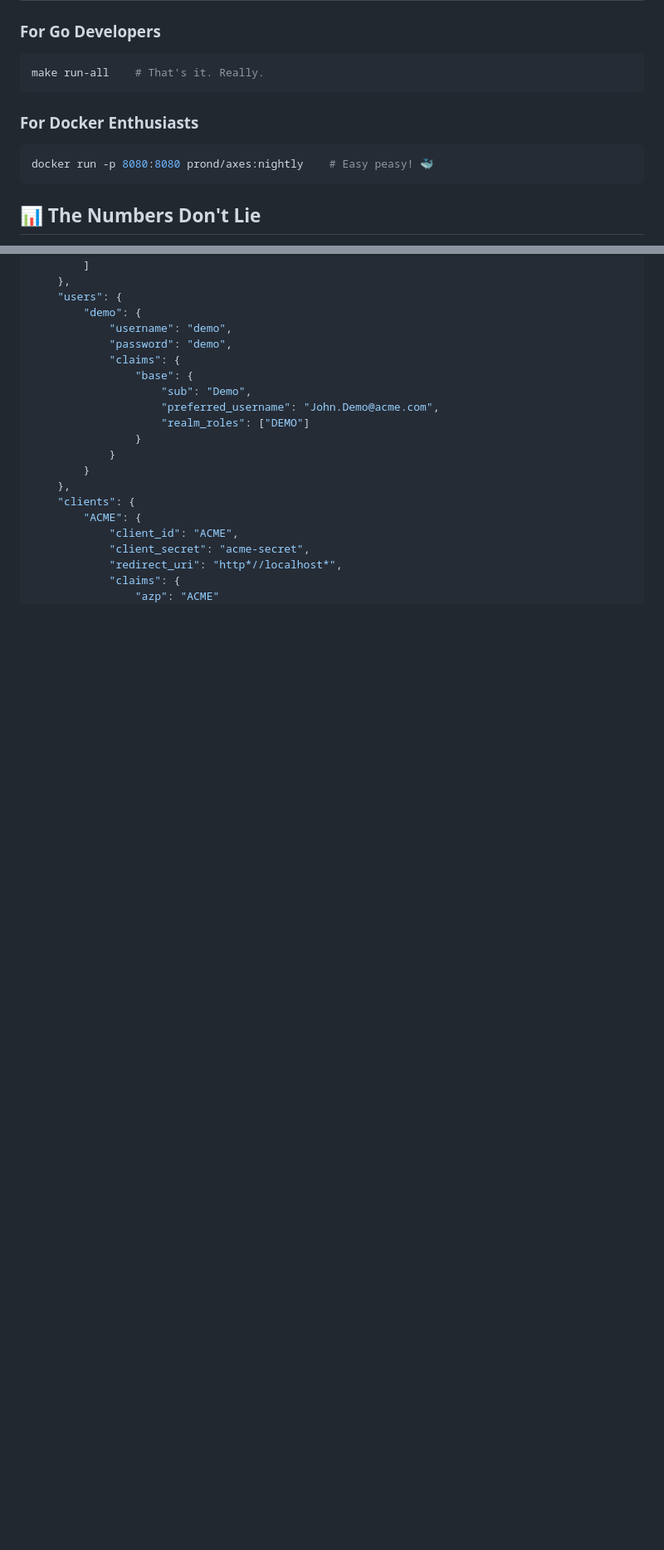
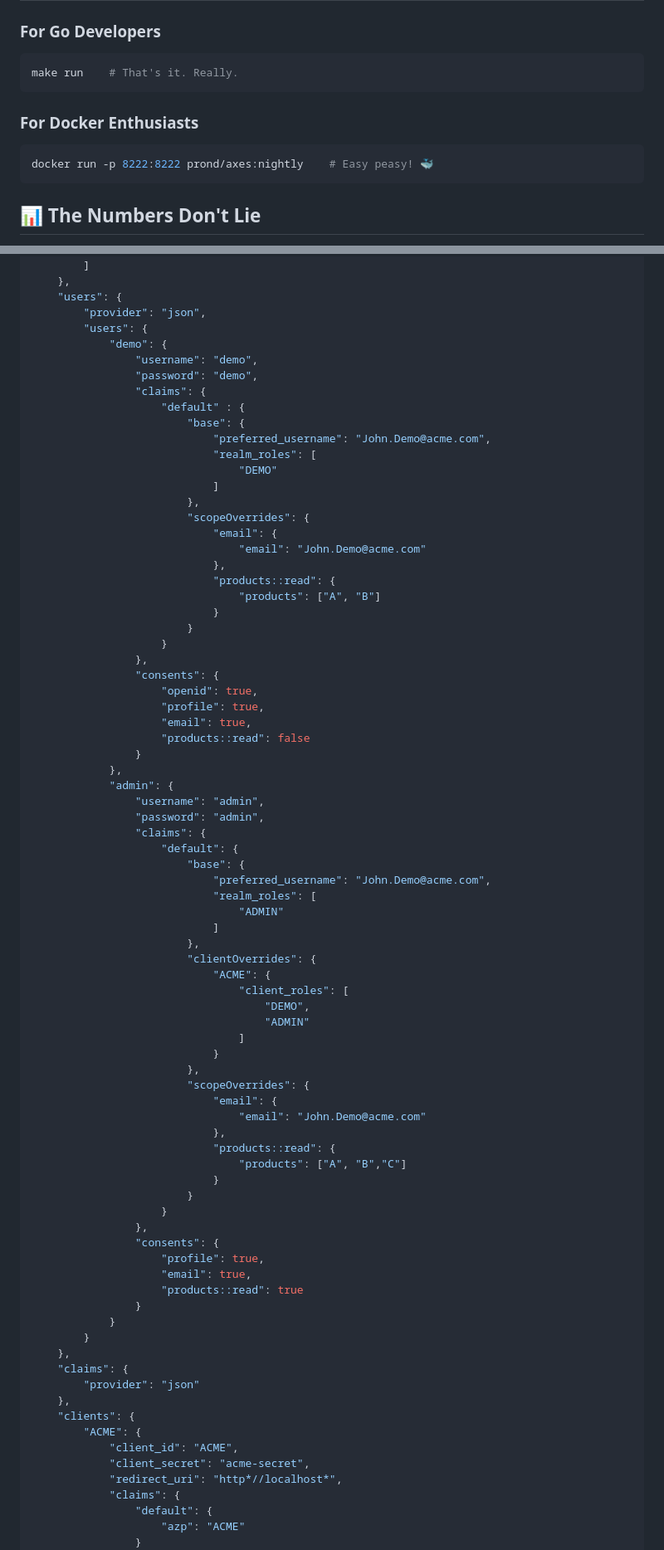
Before and after one commit to axent-pl/oauth2mock, a Markdown page: README.md, 2 parts joined by grey strips. Shown: that part at 83% size. Rendered like a GitHub page; blank space fills up the shorter version.

Commit message:
README docs

````diff
--- a/README.md
+++ b/README.md
@@ -17,12 +17,12 @@ OAuth2Mock (codename Axes) is your friendly neighborhood OAuth2 authorization se
 
 ### For Go Developers
 ```sh
-make run-all    # That's it. Really.
+make run    # That's it. Really.
 ```
 
 ### For Docker Enthusiasts
 ```sh
-docker run -p 8080:8080 prond/axes:nightly    # Easy peasy! 🐳
+docker run -p 8222:8222 prond/axes:nightly    # Easy peasy! 🐳
 ```
 
 ## 📊 The Numbers Don't Lie
@@ -110,17 +109,75 @@ Place this in your `DATAFILE_PATH` to define users and clients:
         ]
     },
     "users": {
-        "demo": {
-            "username": "demo",
-            "password": "demo",
-            "claims": {
-                "base": {
-                    "sub": "Demo",
-                    "preferred_username": "John.Demo@acme.com",
-                    "realm_roles": ["DEMO"]
+        "provider": "json",
+        "users": {
+            "demo": {
+                "username": "demo",
+                "password": "demo",
+                "claims": {
+                    "default" : {
+                        "base": {
+                            "preferred_username": "John.Demo@acme.com",
+                            "realm_roles": [
+                                "DEMO"
+                            ]
+                        },
+                        "scopeOverrides": {
+                            "email": {
+                                "email": "John.Demo@acme.com"
+                            },
+                            "products::read": {
+                                "products": ["A", "B"]
+                            }
+                        }
+                    }
+                },
+                "consents": {
+                    "openid": true,
+                    "profile": true,
+                    "email": true,
+                    "products::read": false
+                }
+            },
+            "admin": {
+                "username": "admin",
+                "password": "admin",
+                "claims": {
+                    "default": {
+                        "base": {
+                            "preferred_username": "John.Demo@acme.com",
+                            "realm_roles": [
+                                "ADMIN"
+                            ]
+                        },
+                        "clientOverrides": {
+                            "ACME": {
+                                "client_roles": [
+                                    "DEMO",
+                                    "ADMIN"
+                                ]
+                            }
+                        },
+                        "scopeOverrides": {
+                            "email": {
+                                "email": "John.Demo@acme.com"
+                            },
+                            "products::read": {
+                                "products": ["A", "B","C"]
+                            }
+                        }
+                    }
+                },
+                "consents": {
+                    "profile": true,
+                    "email": true,
+                    "products::read": true
                 }
             }
         }
+    },
+    "claims": {
+        "provider": "json"
     },
     "clients": {
         "ACME": {
@@ -128,5 +185,7 @@ Place this in your `DATAFILE_PATH` to define users and clients:
             "client_secret": "acme-secret",
             "redirect_uri": "http*//localhost*",
             "claims": {
-                "azp": "ACME"
+                "default": {
+                    "azp": "ACME"
+                }
             }
````
Also changed, not shown: other parts of README.md (+40 -20 lines).
